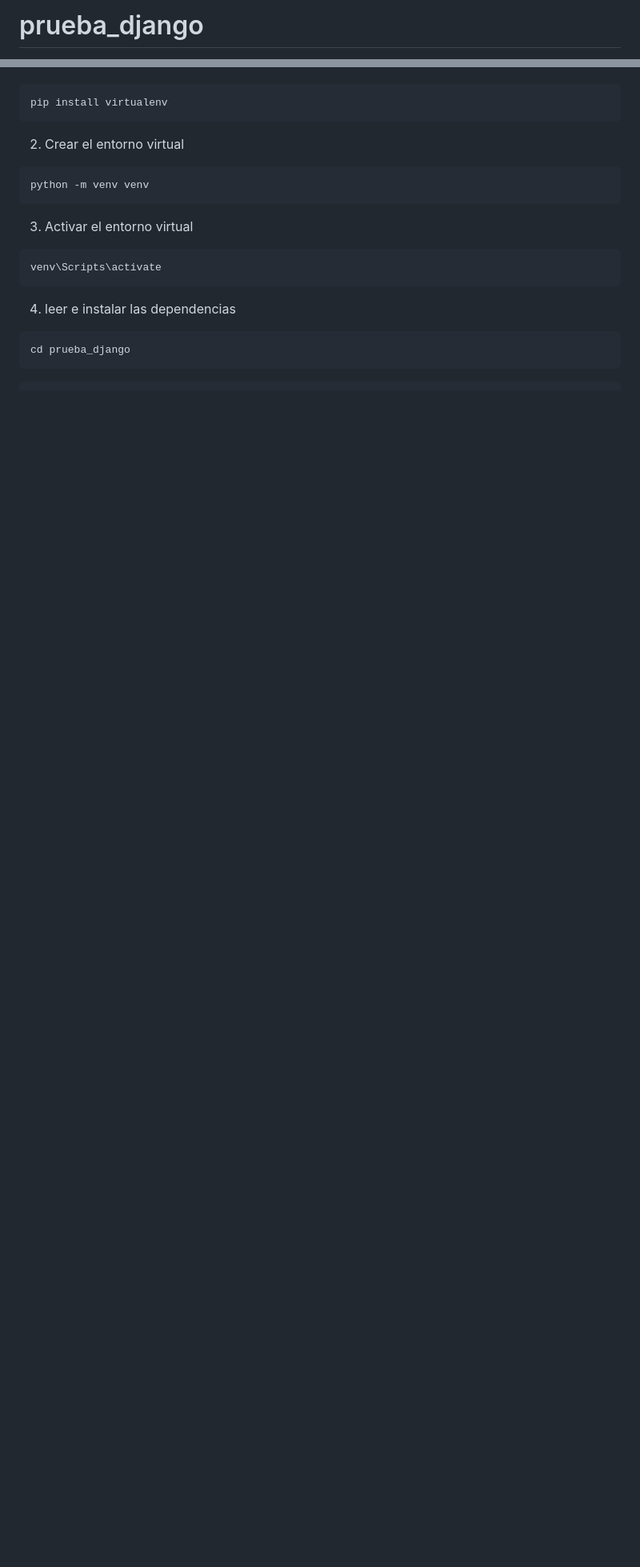
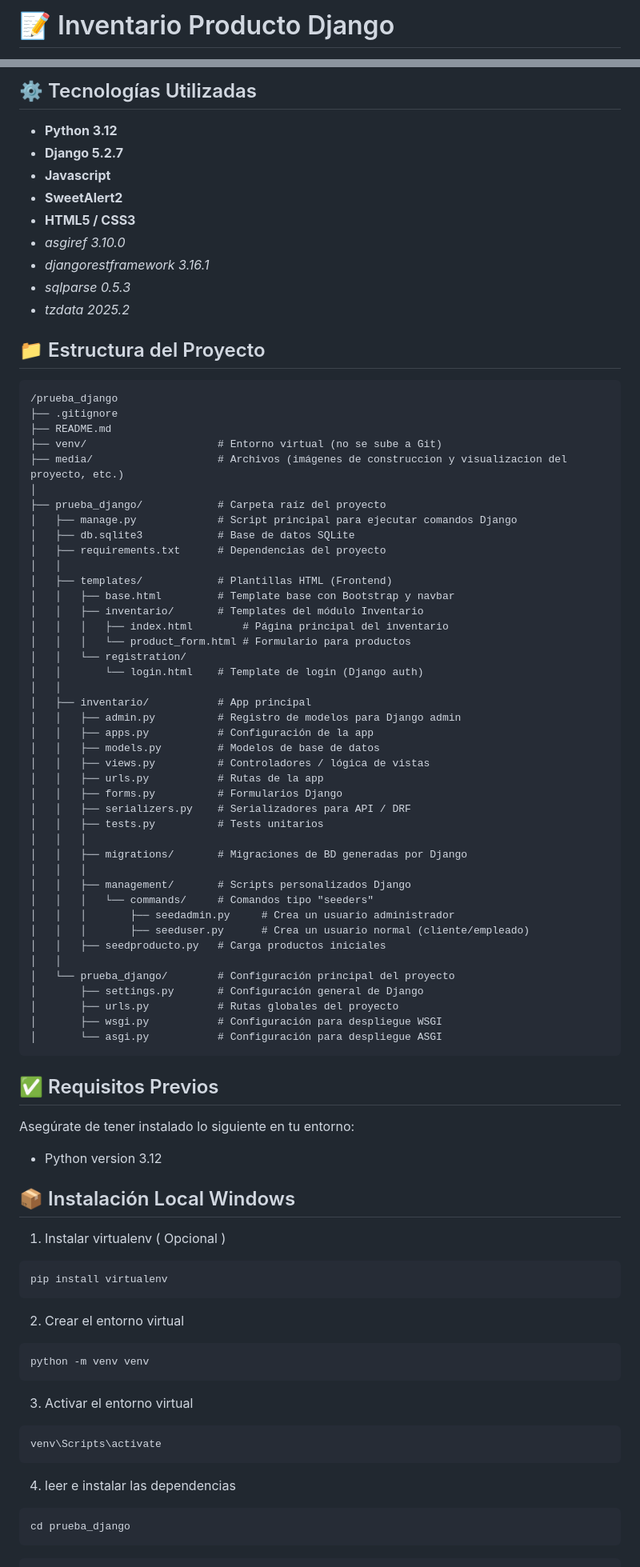
Before and after one commit to david99cartagena/prueba_django, a Markdown page: README.md, 2 parts joined by grey strips. Shown: that part at 80% size. GitHub-like rendering; blank space fills up the shorter version.

Commit message:
ajuste de readme, base de datos

````diff
--- a/README.md
+++ b/README.md
@@ -1,2 +1,2 @@
-# prueba_django
+# 📝 Inventario Producto Django
 
@@ -4,3 +23,71 @@
+## ⚙️ Tecnologías Utilizadas
+
+- **Python 3.12**
+- **Django 5.2.7**
+- **Javascript**
+- **SweetAlert2**
+- **HTML5 / CSS3**
+- _asgiref 3.10.0_
+- _djangorestframework 3.16.1_
+- _sqlparse 0.5.3_
+- _tzdata 2025.2_
+
+## 📁 Estructura del Proyecto
+
+```
+/prueba_django
+├── .gitignore
+├── README.md
+├── venv/                     # Entorno virtual (no se sube a Git)
+├── media/                    # Archivos (imágenes de construccion y visualizacion del proyecto, etc.)
+│
+├── prueba_django/            # Carpeta raíz del proyecto
+│   ├── manage.py             # Script principal para ejecutar comandos Django
+│   ├── db.sqlite3            # Base de datos SQLite
+│   ├── requirements.txt      # Dependencias del proyecto
+│   │
+│   ├── templates/            # Plantillas HTML (Frontend)
+│   │   ├── base.html         # Template base con Bootstrap y navbar
+│   │   ├── inventario/       # Templates del módulo Inventario
+│   │   │   ├── index.html        # Página principal del inventario
+│   │   │   └── product_form.html # Formulario para productos
+│   │   └── registration/
+│   │       └── login.html    # Template de login (Django auth)
+│   │
+│   ├── inventario/           # App principal
+│   │   ├── admin.py          # Registro de modelos para Django admin
+│   │   ├── apps.py           # Configuración de la app
+│   │   ├── models.py         # Modelos de base de datos
+│   │   ├── views.py          # Controladores / lógica de vistas
+│   │   ├── urls.py           # Rutas de la app
+│   │   ├── forms.py          # Formularios Django
+│   │   ├── serializers.py    # Serializadores para API / DRF
+│   │   ├── tests.py          # Tests unitarios
+│   │   │
+│   │   ├── migrations/       # Migraciones de BD generadas por Django
+│   │   │
+│   │   ├── management/       # Scripts personalizados Django
+│   │   │   └── commands/     # Comandos tipo "seeders"
+│   │   │       ├── seedadmin.py     # Crea un usuario administrador
+│   │   │       ├── seeduser.py      # Crea un usuario normal (cliente/empleado)
+│   │   ├── seedproducto.py   # Carga productos iniciales
+│   │
+│   └── prueba_django/        # Configuración principal del proyecto
+│       ├── settings.py       # Configuración general de Django
+│       ├── urls.py           # Rutas globales del proyecto
+│       ├── wsgi.py           # Configuración para despliegue WSGI
+│       └── asgi.py           # Configuración para despliegue ASGI
+```
+
+## ✅ Requisitos Previos
+
+Asegúrate de tener instalado lo siguiente en tu entorno:
+
+- Python version 3.12
+
+## 📦 Instalación Local Windows
+
+1. Instalar virtualenv ( Opcional )
 
 ```cmd
 pip install virtualenv
````
Also changed, not shown: other parts of README.md (+51 -2 lines), media/Screenshot_14.png (added), 1 other file.
